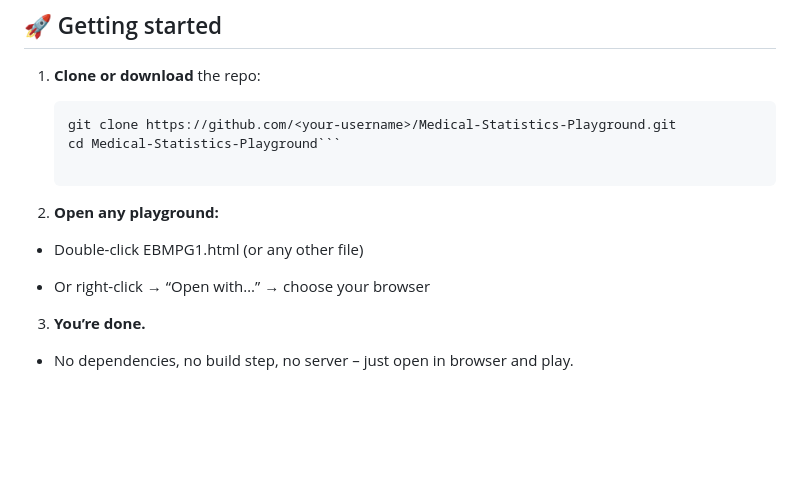
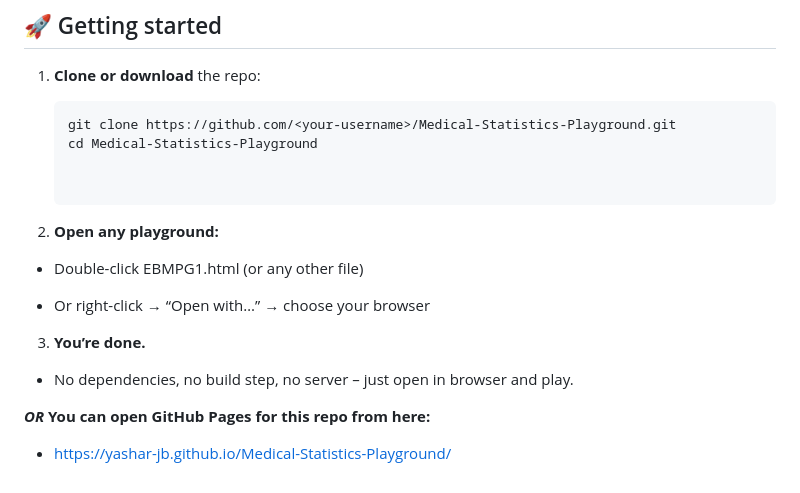
Before and after one commit to yashar-jb/Medical-Statistics-Playground, a Markdown page: README.md, the part around the change. Drawn GitHub-style; blank space fills up the shorter version.

````diff
--- a/README.md
+++ b/README.md
@@ -221,7 +221,8 @@ Two advanced topics combined:
 
    ```bash
    git clone https://github.com/<your-username>/Medical-Statistics-Playground.git
-   cd Medical-Statistics-Playground```
+   cd Medical-Statistics-Playground
+
 
 2. **Open any playground:**
 
@@ -231,3 +232,7 @@ Two advanced topics combined:
 
 3. **You’re done.**
   - No dependencies, no build step, no server – just open in browser and play.
+
+***OR***
+**You can open GitHub Pages for this repo from here:**
+  - https://yashar-jb.github.io/Medical-Statistics-Playground/
````
